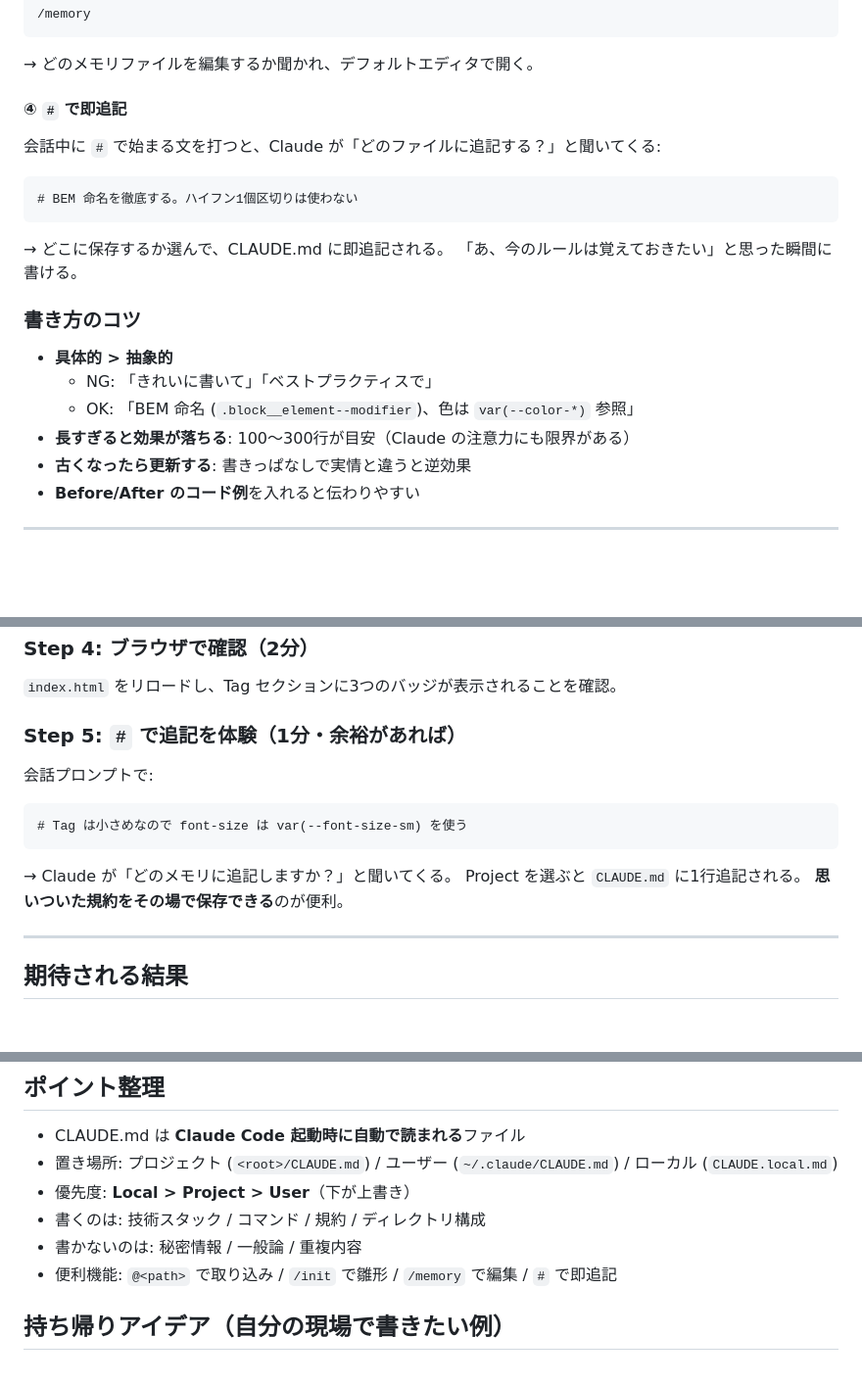
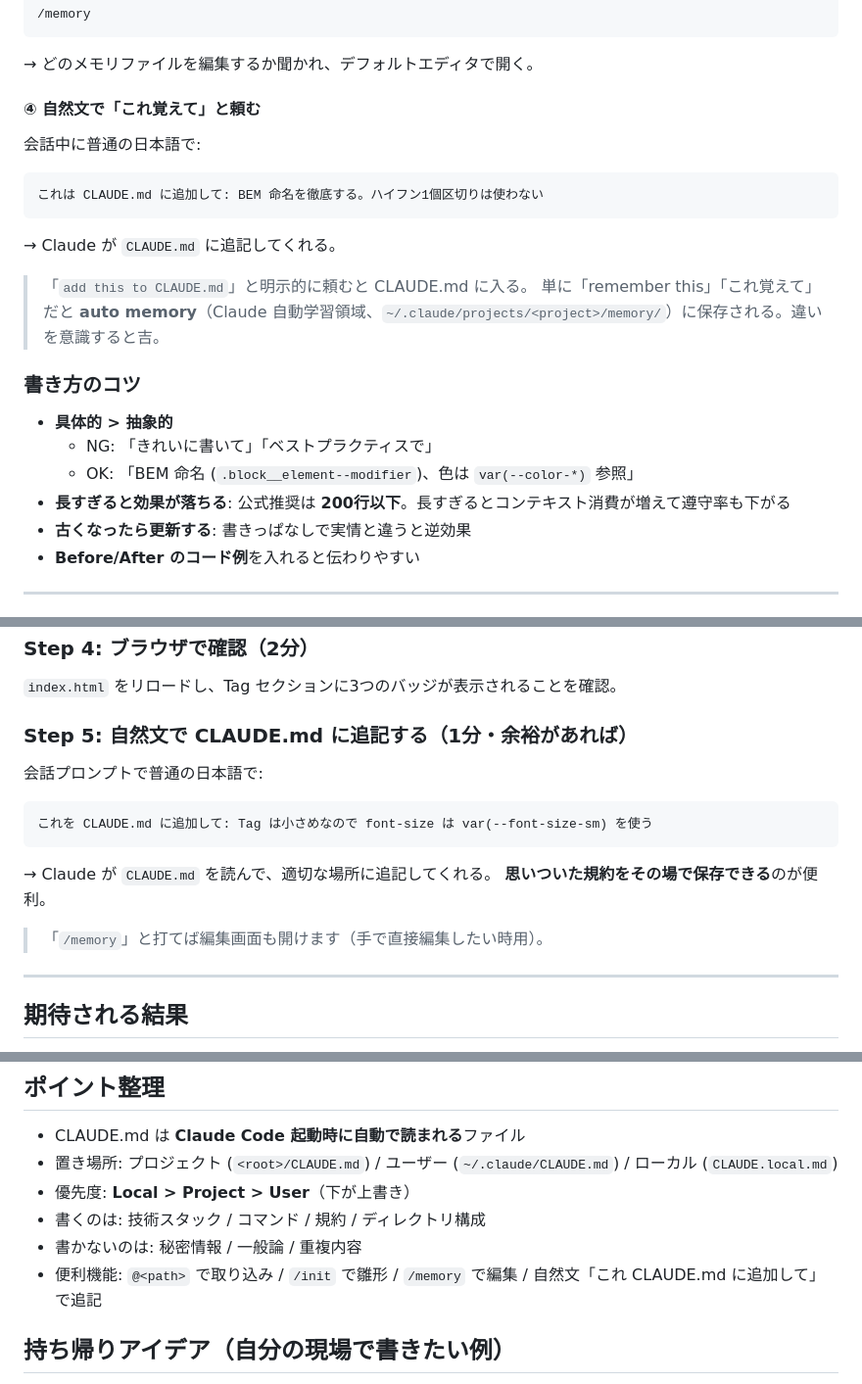
Before and after one commit to ryaoi/claude-code-training, a Markdown page: exercises/02-claude-md.md, 3 parts joined by grey strips. Shown at 98% size. GitHub-like rendering; blank space fills up the shorter version.

Commit message:
Add basic-prompting primer to intro; correct memory shortcuts
Intro:
- Add slides for the 3 input prefixes (/, @, !) and essential keyboard
  shortcuts (Ctrl+C, Esc Esc, Shift+Enter, history nav). Sourced from
  the official interactive-mode docs.

Exercise 2 fixes per official memory docs:
- Remove unsupported "# 即追記" shortcut. Replace with the documented
  approach: tell Claude in natural language ("これを CLAUDE.md に追加
  して"). Note the distinction vs auto memory.
- Update size guideline from "100-300 行" to "200 行以下" (official).

Co-Authored-By: Claude Opus 4 (1M context) <noreply@anthropic.com>

````diff
--- a/exercises/02-claude-md.md
+++ b/exercises/02-claude-md.md
@@ -98,23 +98,25 @@ Claude が「このプロジェクトでは BEM を使う」などを最初か
 
 → どのメモリファイルを編集するか聞かれ、デフォルトエディタで開く。
 
-#### ④ `#` で即追記
+#### ④ 自然文で「これ覚えて」と頼む
 
-会話中に `#` で始まる文を打つと、Claude が「どのファイルに追記する？」と聞いてくる:
+会話中に普通の日本語で:
 
 ```
-# BEM 命名を徹底する。ハイフン1個区切りは使わない
+これは CLAUDE.md に追加して: BEM 命名を徹底する。ハイフン1個区切りは使わない
 ```
 
-→ どこに保存するか選んで、CLAUDE.md に即追記される。
-「あ、今のルールは覚えておきたい」と思った瞬間に書ける。
+→ Claude が `CLAUDE.md` に追記してくれる。
+
+> 「`add this to CLAUDE.md`」と明示的に頼むと CLAUDE.md に入る。
+> 単に「remember this」「これ覚えて」だと **auto memory**（Claude 自動学習領域、`~/.claude/projects/<project>/memory/`）に保存される。違いを意識すると吉。
 
 ### 書き方のコツ
 
 - **具体的 > 抽象的**
   - NG: 「きれいに書いて」「ベストプラクティスで」
   - OK: 「BEM 命名 (`.block__element--modifier`)、色は `var(--color-*)` 参照」
-- **長すぎると効果が落ちる**: 100〜300行が目安（Claude の注意力にも限界がある）
+- **長すぎると効果が落ちる**: 公式推奨は **200行以下**。長すぎるとコンテキスト消費が増えて遵守率も下がる
 - **古くなったら更新する**: 書きっぱなしで実情と違うと逆効果
 - **Before/After のコード例**を入れると伝わりやすい
 
@@ -214,17 +216,18 @@ Primary / Secondary / Default の3種類が並ぶようにして。
 
 `index.html` をリロードし、Tag セクションに3つのバッジが表示されることを確認。
 
-### Step 5: `#` で追記を体験（1分・余裕があれば）
+### Step 5: 自然文で CLAUDE.md に追記する（1分・余裕があれば）
 
-会話プロンプトで:
+会話プロンプトで普通の日本語で:
 
 ```
-# Tag は小さめなので font-size は var(--font-size-sm) を使う
+これを CLAUDE.md に追加して: Tag は小さめなので font-size は var(--font-size-sm) を使う
 ```
 
-→ Claude が「どのメモリに追記しますか？」と聞いてくる。
-Project を選ぶと `CLAUDE.md` に1行追記される。
+→ Claude が `CLAUDE.md` を読んで、適切な場所に追記してくれる。
 **思いついた規約をその場で保存できる**のが便利。
+
+> 「`/memory`」と打てば編集画面も開けます（手で直接編集したい時用）。
 
 ---
 
@@ -250,7 +253,7 @@ Project を選ぶと `CLAUDE.md` に1行追記される。
 - 優先度: **Local > Project > User**（下が上書き）
 - 書くのは: 技術スタック / コマンド / 規約 / ディレクトリ構成
 - 書かないのは: 秘密情報 / 一般論 / 重複内容
-- 便利機能: `@<path>` で取り込み / `/init` で雛形 / `/memory` で編集 / `#` で即追記
+- 便利機能: `@<path>` で取り込み / `/init` で雛形 / `/memory` で編集 / 自然文「これ CLAUDE.md に追加して」で追記
 
 ## 持ち帰りアイデア（自分の現場で書きたい例）
 
````
Also changed, not shown: slides/intro.md (+26 -0 lines).
